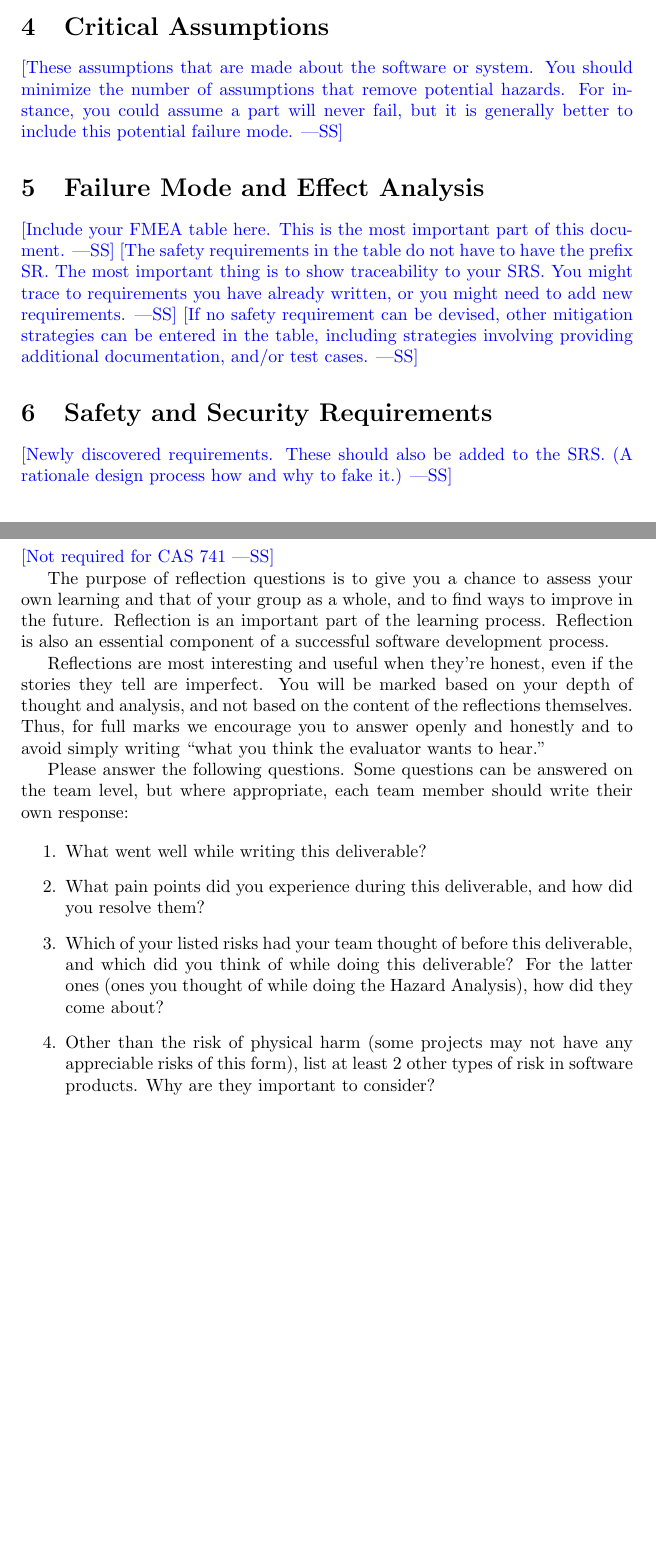
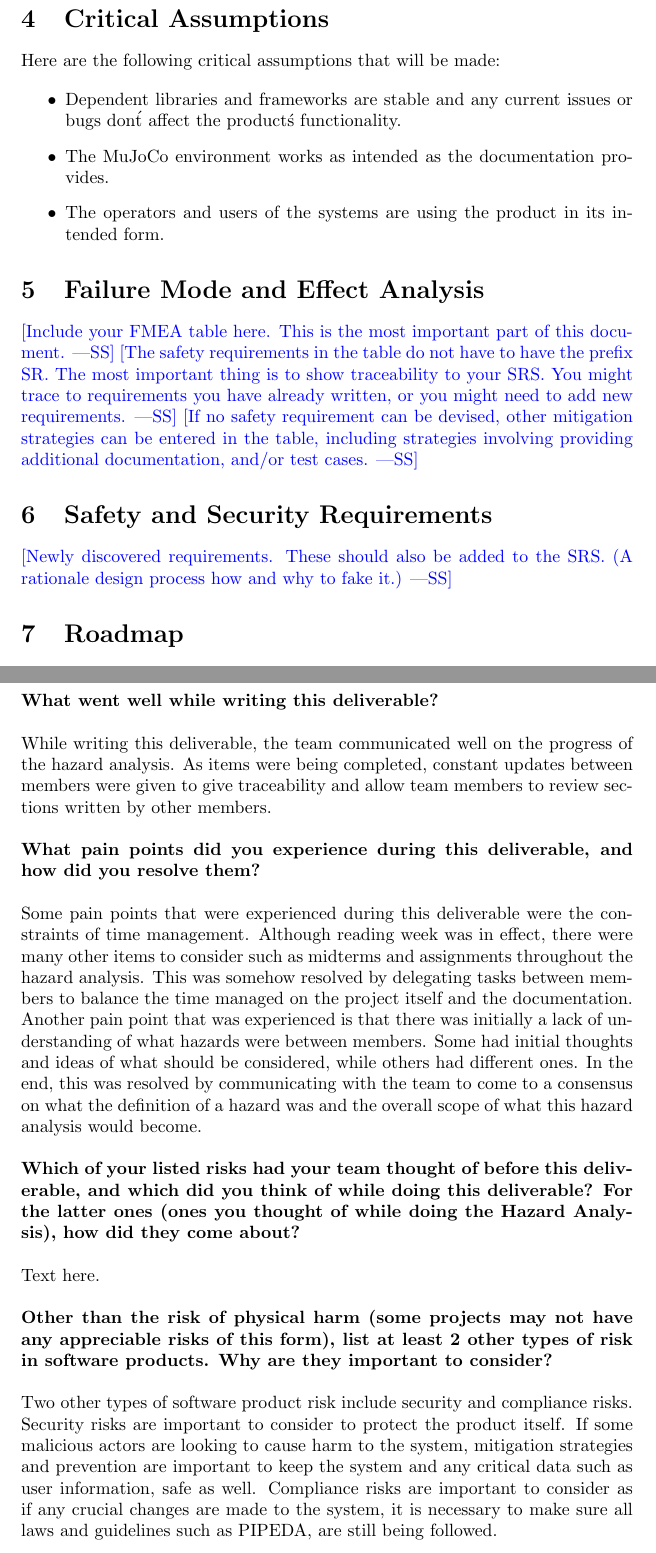
Before and after one commit to TPGEngine/tpg, a LaTeX document (docs/HazardAnalysis/HazardAnalysis.tex): two parts of pages 4 and 6 of 6 before the commit and two parts of pages 5 and 6 of 6 after it, joined at a grey line, cut so that both start at the same text, the shorter picture padded with empty space. Compiled offline with pdfLaTeX.

Commit message:
added my parts to hazard analysis

```diff
--- a/docs/HazardAnalysis/HazardAnalysis.tex
+++ b/docs/HazardAnalysis/HazardAnalysis.tex
@@ -3,6 +3,7 @@
 \usepackage{booktabs}
 \usepackage{tabularx}
 \usepackage{hyperref}
+\usepackage{enumitem}
 
 \hypersetup{
     colorlinks=true,       % false: boxed links; true: colored links
@@ -72,10 +94,18 @@ important library, these are also potential components.}
 
 \section{Critical Assumptions}
 
-\wss{These assumptions that are made about the software or system.  You should
-minimize the number of assumptions that remove potential hazards.  For instance,
-you could assume a part will never fail, but it is generally better to include
-this potential failure mode.}
+% \wss{These assumptions that are made about the software or system.  You should
+% minimize the number of assumptions that remove potential hazards.  For instance,
+% you could assume a part will never fail, but it is generally better to include
+% this potential failure mode.}
+
+Here are the following critical assumptions that will be made:
+
+\begin{itemize}
+    \item Dependent libraries and frameworks are stable and any current issues or bugs don\'t affect the product\'s functionality.
+    \item The MuJoCo environment works as intended as the documentation provides.
+    \item The operators and users of the systems are using the product in its intended form.
+\end{itemize}
 
 \section{Failure Mode and Effect Analysis}
 
@@ -102,21 +132,26 @@ Which requirements will be implemented in the future?}
 
 \section*{Appendix --- Reflection}
 
-\wss{Not required for CAS 741}
+% \wss{Not required for CAS 741}
 
-\input{../Reflection.tex}
+% \input{../Reflection.tex}
 
-\begin{enumerate}
-    \item What went well while writing this deliverable?
-    \item What pain points did you experience during this deliverable, and how
-    did you resolve them?
-    \item Which of your listed risks had your team thought of before this
-    deliverable, and which did you think of while doing this deliverable? For
-    the latter ones (ones you thought of while doing the Hazard Analysis), how
-    did they come about?
-    \item Other than the risk of physical harm (some projects may not have any
-    appreciable risks of this form), list at least 2 other types of risk in
-    software products. Why are they important to consider?
-\end{enumerate}
+\textbf{What went well while writing this deliverable?}
+\\\\
+While writing this deliverable, the team communicated well on the progress of the hazard analysis. As items were being completed, constant updates between members were given to give traceability and allow team members to review sections written by other members.
+\\\\
+\textbf{What pain points did you experience during this deliverable, and how did you resolve them?}
+\\\\
+Some pain points that were experienced during this deliverable were the constraints of time management. Although reading week was in effect, there were many other items to consider such as midterms and assignments throughout the hazard analysis. This was somehow resolved by delegating tasks between members to balance the time managed on the project itself and the documentation. Another pain point that was experienced is that there was initially a lack of understanding of what hazards were between members. Some had initial thoughts and ideas of what should be considered, while others had different ones. In the end, this was resolved by communicating with the team to come to a consensus on what the definition of a hazard was and the overall scope of what this hazard analysis would become.
+\\\\
+\textbf{Which of your listed risks had your team thought of before this deliverable, and which did you think of while doing this deliverable? For
+the latter ones (ones you thought of while doing the Hazard Analysis), how did they come about?}
+\\\\
+Text here.
+\\\\
+\textbf{Other than the risk of physical harm (some projects may not have any appreciable risks of this form), list at least 2 other types of risk in
+software products. Why are they important to consider?}
+\\\\
+Two other types of software product risk include security and compliance risks. Security risks are important to consider to protect the product itself. If some malicious actors are looking to cause harm to the system, mitigation strategies and prevention are important to keep the system and any critical data such as user information, safe as well. Compliance risks are important to consider as if any crucial changes are made to the system, it is necessary to make sure all laws and guidelines such as PIPEDA, are still being followed.
 
 \end{document}
```
Also changed, not shown: docs/HazardAnalysis/HazardAnalysis.tex (45 more changed lines).
